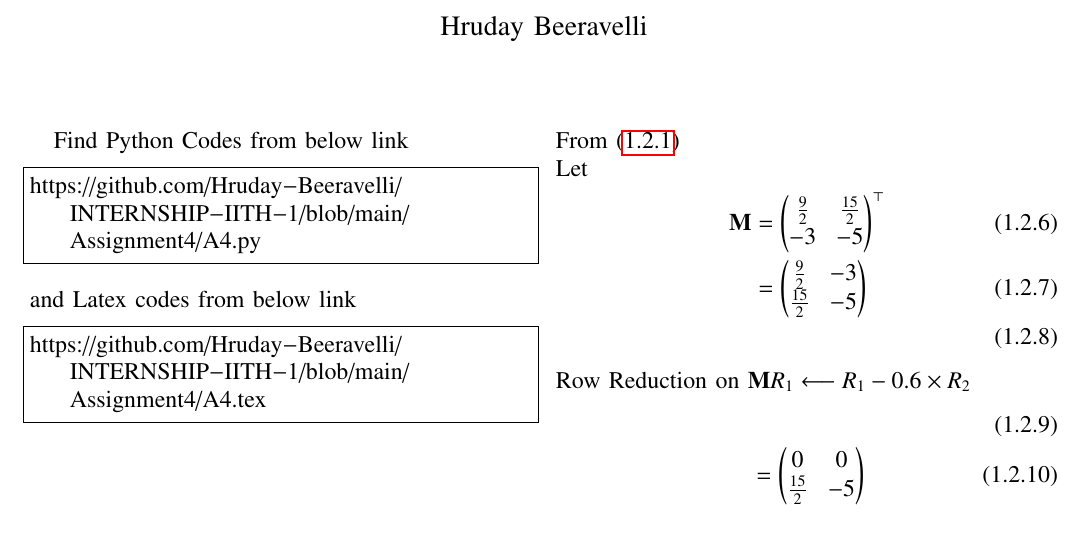
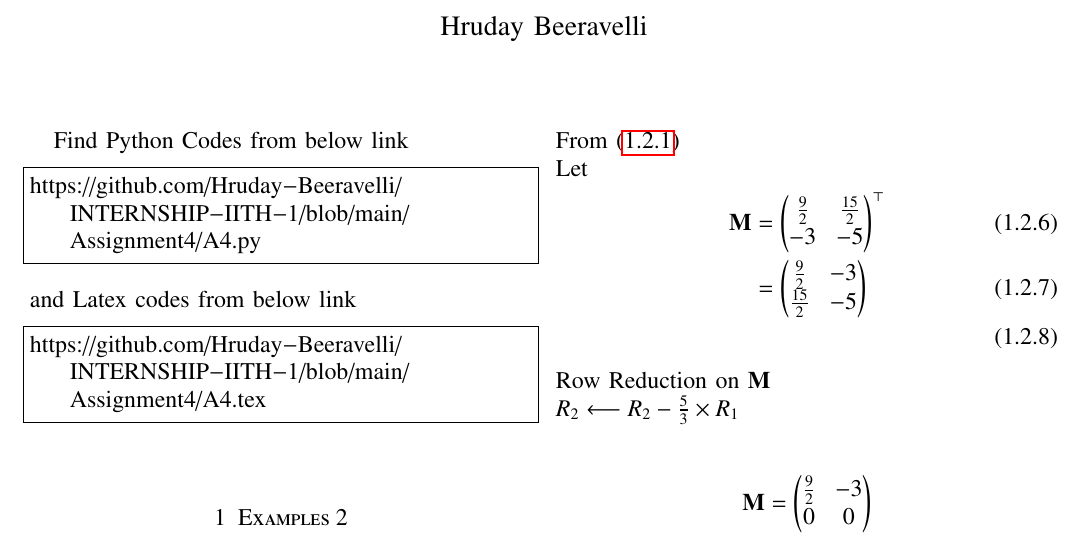
Before and after one commit to Hruday-Beeravelli/INTERNSHIP-IITH-1, a LaTeX problem sheet (Assignment4/Rank_of_matrix.tex): part of the page, cut so that both start at the same text. Compiled offline with pdfLaTeX.

Commit message:
Update Rank_of_matrix.tex

```diff
--- a/Assignment4/Rank_of_matrix.tex
+++ b/Assignment4/Rank_of_matrix.tex
@@ -181,9 +181,9 @@ From \eqref{eq1}
 \\&=\myvec{\frac{9}{2}&-3\\\frac{15}{2}&-5}\\
 \end{align}
 Row Reduction on
-$\vec{M} R_1 \longleftarrow R_1 - 0.6\times R_2$
+$\vec{M}$ \\$R_2 \longleftarrow R_2 - \frac{5}{3}\times R_1$ \nonumber
 \begin{align}
-\\&=\myvec{0&0\\\frac{15}{2}&-5}\\
+\\\vec{M} & =\myvec{\frac{9}{2}&-3\\0&0}\\
 \end{align}
 Since the rank of matrix $\vec{M}$ is 1, which is not full rank,
 \\therefore the given points are collinear.
```
